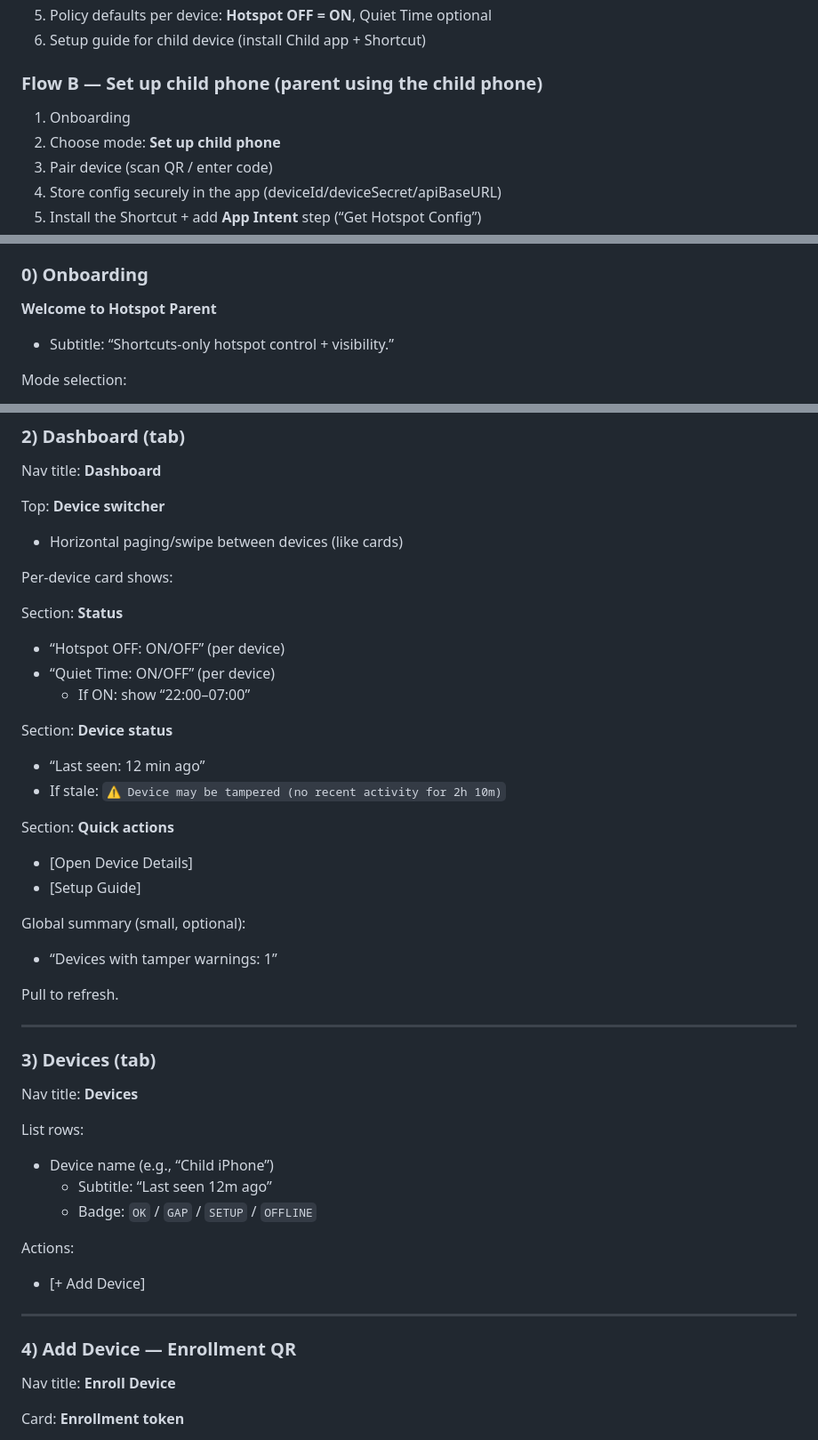
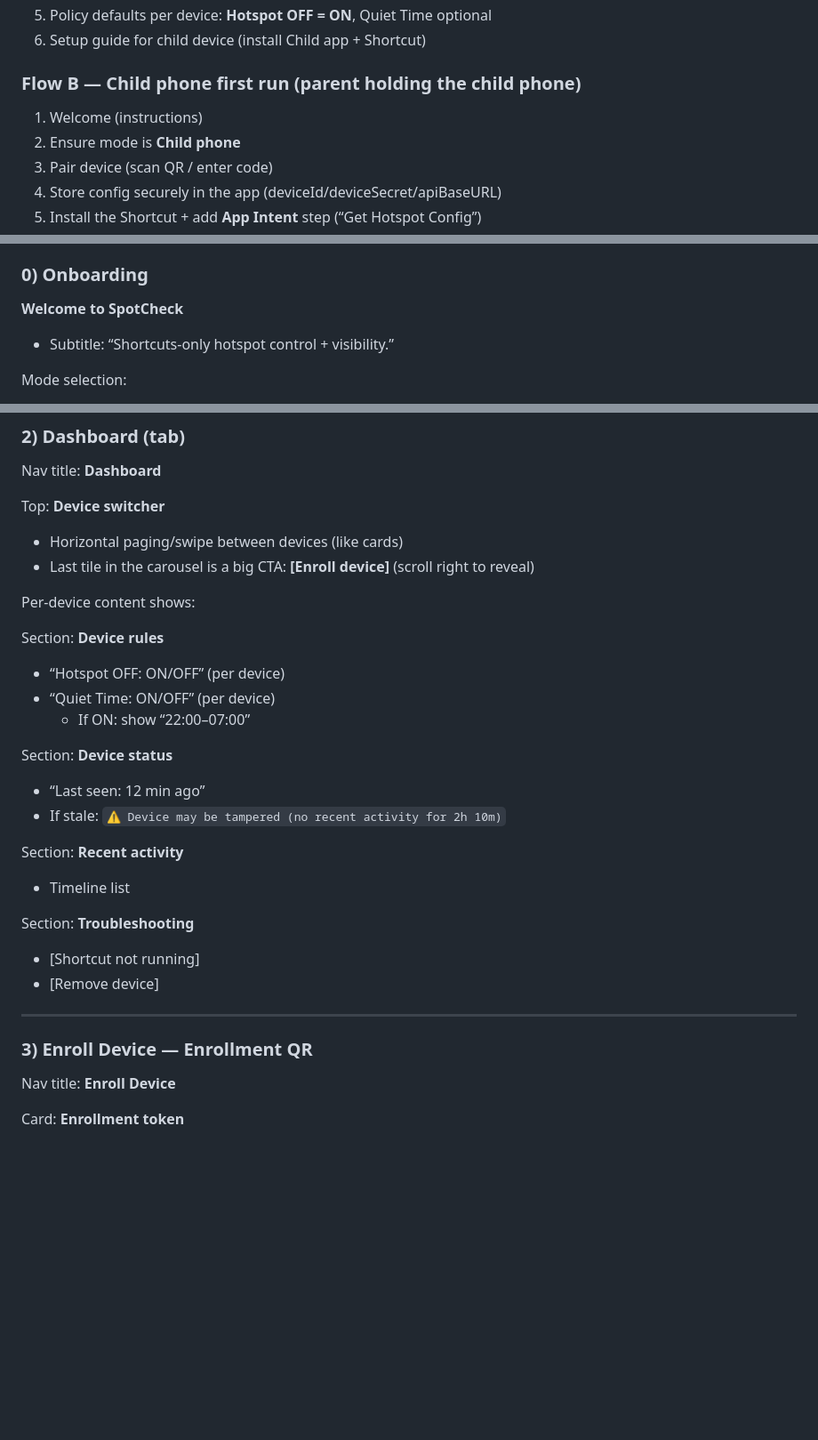
Before and after one commit to botbaz121-bot/iphone-hotspot-parental-control, a Markdown page: docs/MOCKUPS.md, 3 parts joined by grey strips. Shown at 89% size. Drawn GitHub-style; blank space fills up the shorter version.

Commit message:
Docs: update MOCKUPS for SpotCheck prototype IA + screens

```diff
--- a/docs/MOCKUPS.md
+++ b/docs/MOCKUPS.md
@@ -49,9 +54,9 @@ Single flow (no tabs needed for MVP):
 5) Policy defaults per device: **Hotspot OFF = ON**, Quiet Time optional
 6) Setup guide for child device (install Child app + Shortcut)
 
-### Flow B — Set up child phone (parent using the child phone)
-1) Onboarding
-2) Choose mode: **Set up child phone**
+### Flow B — Child phone first run (parent holding the child phone)
+1) Welcome (instructions)
+2) Ensure mode is **Child phone**
 3) Pair device (scan QR / enter code)
 4) Store config securely in the app (deviceId/deviceSecret/apiBaseURL)
 5) Install the Shortcut + add **App Intent** step (“Get Hotspot Config”)
@@ -87,7 +92,7 @@ Notation:
 
 ### 0) Onboarding
 
-**Welcome to Hotspot Parent**
+**Welcome to SpotCheck**
 - Subtitle: “Shortcuts-only hotspot control + visibility.”
 
 Mode selection:
@@ -128,10 +133,11 @@ Nav title: **Dashboard**
 
 Top: **Device switcher**
 - Horizontal paging/swipe between devices (like cards)
+- Last tile in the carousel is a big CTA: **[Enroll device]** (scroll right to reveal)
 
-Per-device card shows:
+Per-device content shows:
 
-Section: **Status**
+Section: **Device rules**
 - “Hotspot OFF: ON/OFF” (per device)
 - “Quiet Time: ON/OFF” (per device)
   - If ON: show “22:00–07:00”
@@ -140,32 +146,16 @@ Section: **Device status**
 - “Last seen: 12 min ago”
 - If stale: `⚠️ Device may be tampered (no recent activity for 2h 10m)`
 
-Section: **Quick actions**
-- [Open Device Details]
-- [Setup Guide]
+Section: **Recent activity**
+- Timeline list
 
-Global summary (small, optional):
-- “Devices with tamper warnings: 1”
-
-Pull to refresh.
+Section: **Troubleshooting**
+- [Shortcut not running]
+- [Remove device]
 
 ---
 
-### 3) Devices (tab)
-
-Nav title: **Devices**
-
-List rows:
-- Device name (e.g., “Child iPhone”)
-  - Subtitle: “Last seen 12m ago”
-  - Badge: `OK` / `GAP` / `SETUP` / `OFFLINE`
-
-Actions:
-- [+ Add Device]
-
----
-
-### 4) Add Device — Enrollment QR
+### 3) Enroll Device — Enrollment QR
 
 Nav title: **Enroll Device**
 
```
Also changed, not shown: other parts of docs/MOCKUPS.md (+12 -7 lines).
